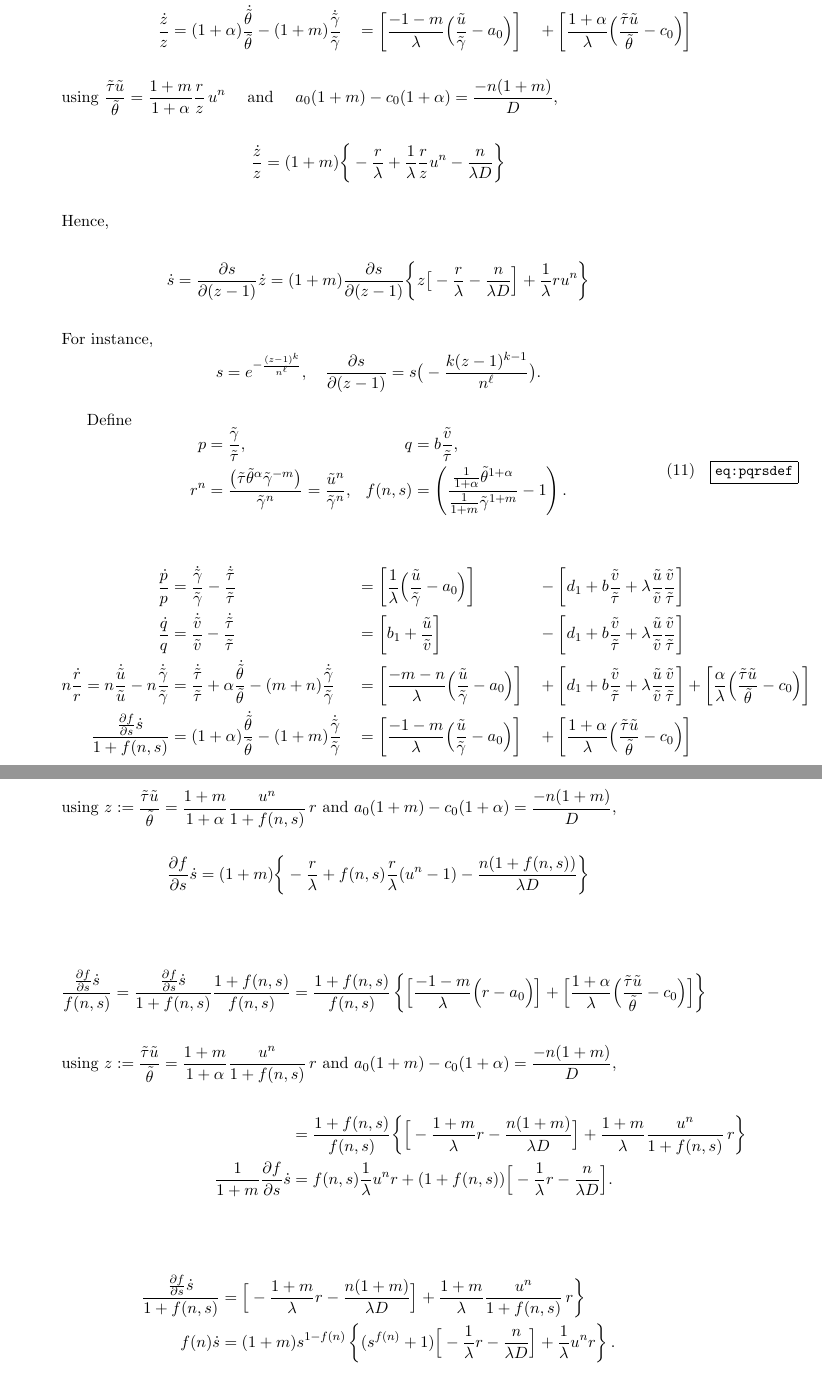
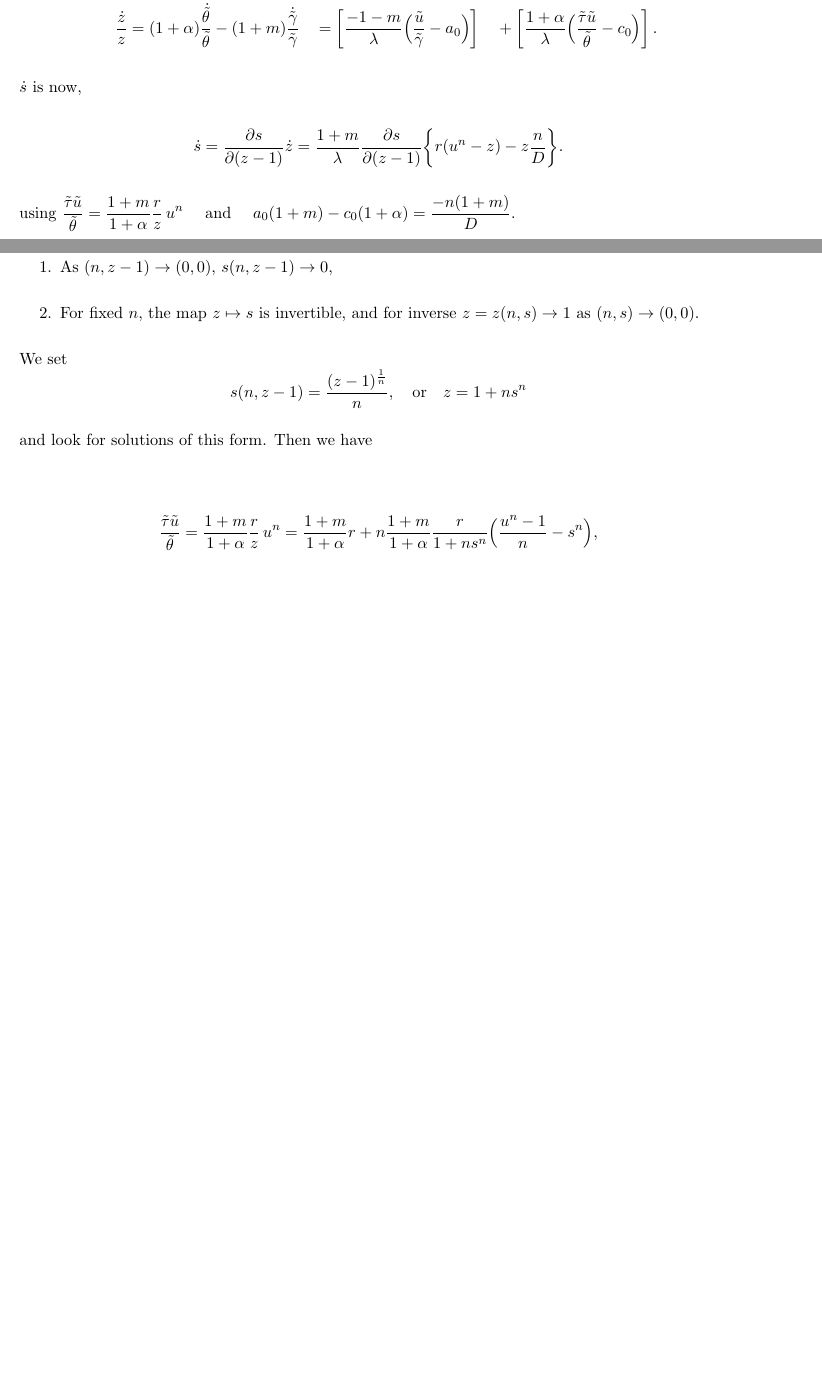
Before and after one commit to cebumactan/tex_repo, a LaTeX document (tex_repo/ssshbnd/ssshbnd.tex): two parts of pages 7 and 8 of 9 before the commit and two parts of pages 6 and 7 of 7 after it, joined at a grey line, cut so that both start at the same text, the shorter picture padded with empty space. Compiled offline with pdfLaTeX.

Commit message:
commit with cleaned up p,q,r,s system. removed many comments

```diff
--- a/tex_repo/ssshbnd/ssshbnd.tex
+++ b/tex_repo/ssshbnd/ssshbnd.tex
@@ -12,7 +12,7 @@
 %%%%%%%%%%%%%%%%%%%%%%%%%%%%%%%%%%%%%%%%%%%%%%%
 \documentclass[a4paper,11pt]{article}
 
-\usepackage[margin=3cm]{geometry}
+\usepackage[margin=2cm]{geometry}
 \usepackage{setspace}
 %\onehalfspacing
 \doublespacing
@@ -269,47 +270,24 @@ Define
 \end{align*}
-using $\displaystyle \frac{\ts\tu}{\tth} = \frac{1+m}{1+\alpha} \frac{r}{z}\,u^n$ \quad and \quad$\displaystyle a_0(1+m)-c_0(1+\alpha)=\frac{-n(1+m)}{D}, $
+$\dss$ is now,
 \begin{align*}
- \frac{\dot{z}}{z} &=(1+m)\bigg\{-\frac{r}{\lambda} + \frac{1}{\lambda}\frac{r}{z}u^n - \frac{n}{\lambda D}\bigg\}
+ \dot{s} =\frac{\partial s}{\partial (z-1)} \dot{z}
+%  &= \frac{1+m}{\lambda}\frac{\partial s}{\partial (z-1)} \bigg\{z\big[-r - \frac{n}{D}\Big]+ ru^n\bigg\}\\
+ &=\frac{1+m}{\lambda}\frac{\partial s}{\partial (z-1)} \bigg\{r(u^n-z)-z\frac{n}{D}\bigg\}.
 \end{align*}
-Hence,
-\begin{align*}
- \dot{s} &=\frac{\partial s}{\partial (z-1)} \dot{z} = (1+m)\frac{\partial s}{\partial (z-1)} \bigg\{z\big[-\frac{r}{\lambda} - \frac{n}{\lambda D}\Big]+ \frac{1}{\lambda}ru^n\bigg\}
-\end{align*}
-For instance,
-$$ s = e^{-\frac{(z-1)^k}{n^\ell}}, \quad \frac{\partial s}{\partial (z-1)} = s\big(-\frac{k(z-1)^{k-1}}{n^\ell}\big).$$
+using $\displaystyle \frac{\ts\tu}{\tth} = \frac{1+m}{1+\alpha} \frac{r}{z}\,u^n$ \quad and \quad$\displaystyle a_0(1+m)-c_0(1+\alpha)=\frac{-n(1+m)}{D}$.
 
-Define
-\begin{equation}\label{eq:pqrsdef}
- \begin{aligned}
-  p &= \frac{\tg}{\ts}, & q&=b \frac{\tv}{\ts},\\
-  r^n &= \frac{\big(\ts\tth^\alpha \tg^{-m}\big)}{\tg^n}= \frac{\tu^n}{\tg^n} , & f(n,s)&=\left(\frac{ \frac{1}{1+\alpha}\tth^{1+\alpha}}{ \frac{1}{1+m}\tg^{1+m} } -1 \right).
- \end{aligned}
-\end{equation}
-
-
+We choose $s(n,z)$ such that
+\begin{enumerate}
+ \item As $(n,z-1) \rightarrow (0,0)$, $s(n,z-1) \rightarrow 0$,
+ \item For fixed $n$, the map $z \mapsto s$ is invertible, and for inverse $z=z(n,s)\rightarrow 1$ as $(n,s) \rightarrow (0,0)$.
+\end{enumerate}
+We set
+$$ s(n,z-1) = \frac{(z-1)^{\frac{1}{n}}}{n}, \quad \text{or} \quad z= 1+ns^n$$
+and look for solutions of this form. Then we have
 
 
 \begin{align*}
- \frac{\dpp}{p}&=\frac{\dtg}{\tg} - \frac{\dts}{\ts}& &=\left[\frac{1}{\lambda }\Big(\frac{\tu}{\tg}-a_0\Big)\right] & &-\left[d_1 + b\frac{\tv}{\ts} + \lambda\frac{\tu}{\tv}\frac{\tv}{\ts}\right]\\
- \frac{\dqq}{q}&=\frac{\dtv}{\tv} - \frac{\dts}{\ts}& &=\left[b_1 +\frac{\tu}{\tv}\right] & &-\left[d_1 + b\frac{\tv}{\ts} + \lambda\frac{\tu}{\tv}\frac{\tv}{\ts}\right]\\
- n\frac{\drr}{r}=n\frac{\dtu}{\tu} - n\frac{\dtg}{\tg} &= \frac{\dts}{\ts} +\alpha \frac{\dtth}{\tth} - (m+n) \frac{\dtg}{\tg}& &=\left[\frac{-m-n}{\lambda }\Big(\frac{\tu}{\tg}-a_0\Big)\right]& &+\left[d_1 + b\frac{\tv}{\ts} + \lambda\frac{\tu}{\tv}\frac{\tv}{\ts}\right]+\left[\frac{\alpha}{\lambda }\Big(\frac{\ts\tu}{\tth}-c_0\Big)\right]\\
- \frac{\frac{\partial f}{\partial s}\dot{s}}{1+f(n,s)} &= (1+\alpha)\frac{\dtth}{\tth} - (1+m)\frac{\dtg}{\tg} & &=\left[\frac{-1-m}{\lambda }\Big(\frac{\tu}{\tg}-a_0\Big)\right] & &+ \left[\frac{1+\alpha}{\lambda }\Big(\frac{\ts\tu}{\tth}-c_0\Big)\right]
-\end{align*}
-using $\displaystyle z:= \frac{\ts\tu}{\tth} = \frac{1+m}{1+\alpha} \frac{u^n}{1+f(n,s)}\,r$ and $\displaystyle a_0(1+m)-c_0(1+\alpha)=\frac{-n(1+m)}{D}, $
-\begin{align*}
- \frac{\partial f}{\partial s}\dot{s}&=(1+m)\bigg\{-\frac{r}{\lambda} + f(n,s)\frac{r}{\lambda}  (u^n-1) - \frac{n(1+f(n,s))}{\lambda D}\bigg\}
+ \frac{\ts\tu}{\tth} &= \frac{1+m}{1+\alpha} \frac{r}{z}\,u^n = \frac{1+m}{1+\alpha} r + n\frac{1+m}{1+\alpha} \frac{r}{1+ns^n}\Big(\frac{u^n-1}{n}-s^n\Big),%\\
+%  \frac{\tu}{\tv}\frac{\tv}{\ts}&=\frac{\ts}{\tv} \frac{\tg}{\ts} \frac{\tu}{\tg} \frac{\tv}{\ts} = pr.
 \end{align*}
 
-
-\begin{align*}
- \frac{\frac{\partial f}{\partial s}\dot{s}}{f(n,s)} = \frac{\frac{\partial f}{\partial s}\dot{s}}{1+f(n,s)} \frac{1+f(n,s)}{f(n,s)}&= \frac{1+f(n,s)}{f(n,s)}\left\{\Big[\frac{-1-m}{\lambda }\Big(r-a_0\Big)\Big] + \Big[\frac{1+\alpha}{\lambda }\Big(\frac{\ts\tu}{\tth}-c_0\Big)\Big]\right\}\\
-  \intertext{ using $\displaystyle z:= \frac{\ts\tu}{\tth} = \frac{1+m}{1+\alpha} \frac{u^n}{1+f(n,s)}\,r$ and $\displaystyle a_0(1+m)-c_0(1+\alpha)=\frac{-n(1+m)}{D}, $}
-  &=\frac{1+f(n,s)}{f(n,s)} \bigg\{\Big[-\frac{1+m}{\lambda }r - \frac{n(1+m)}{\lambda D}\Big] + \frac{1+m}{\lambda}\frac{u^n}{1+f(n,s)}\,r\bigg\}\\
- \frac{1}{1+m}\frac{\partial f}{\partial s}\dot{s}&=f(n,s)\frac{1}{\lambda} {u^n}r + (1+f(n,s)) \Big[-\frac{1}{\lambda }r - \frac{n}{\lambda D}\Big].
-\end{align*}
-
-
-\begin{align*}
- \frac{\frac{\partial f}{\partial s}\dot{s}}{1+f(n,s)} &= \Big[-\frac{1+m}{\lambda }r - \frac{n(1+m)}{\lambda D}\Big] + \frac{1+m}{\lambda}\frac{u^n}{1+f(n,s)}\,r\bigg\}\\
- {f(n)}\dot{s}&=(1+m)s^{1-{f(n)}} \left\{(s^{f(n)}+1) \Big[-\frac{1}{\lambda }r - \frac{n}{\lambda D}\Big] + \frac{1}{\lambda} {u^n}r\right\}.
-\end{align*}
```
Also changed, not shown: tex_repo/ssshbnd/ssshbnd.tex (22 more changed lines).
